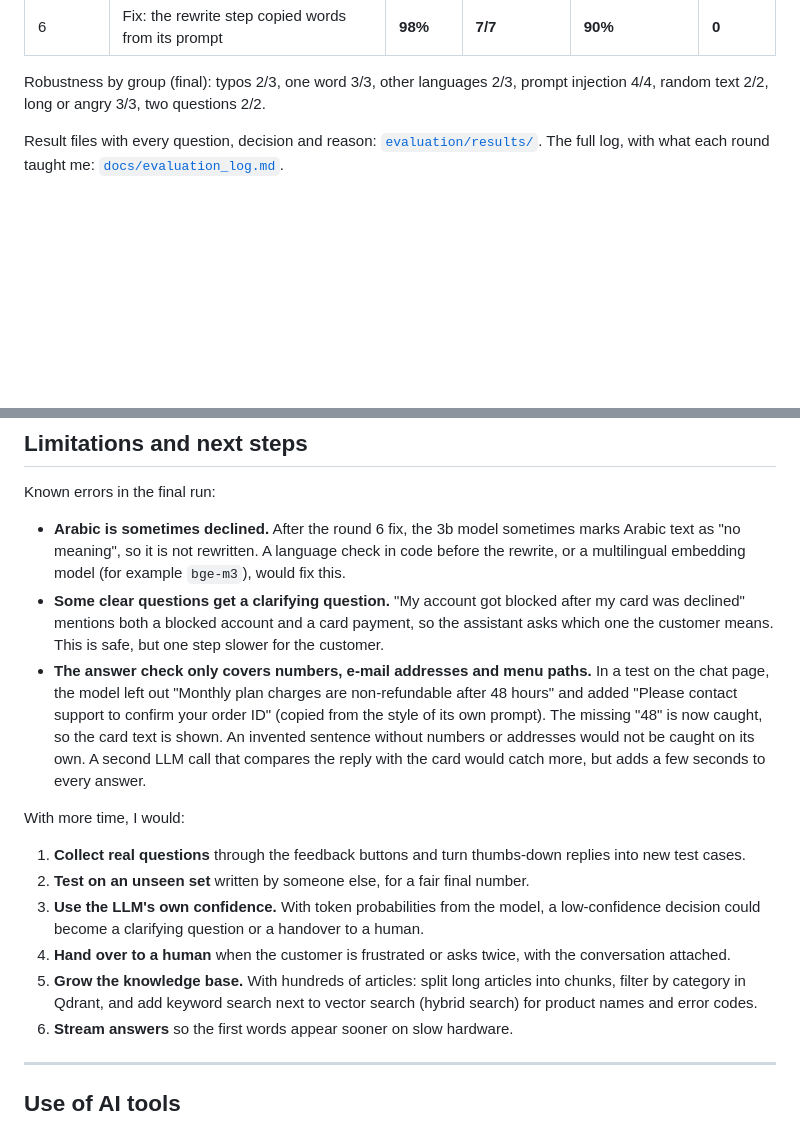
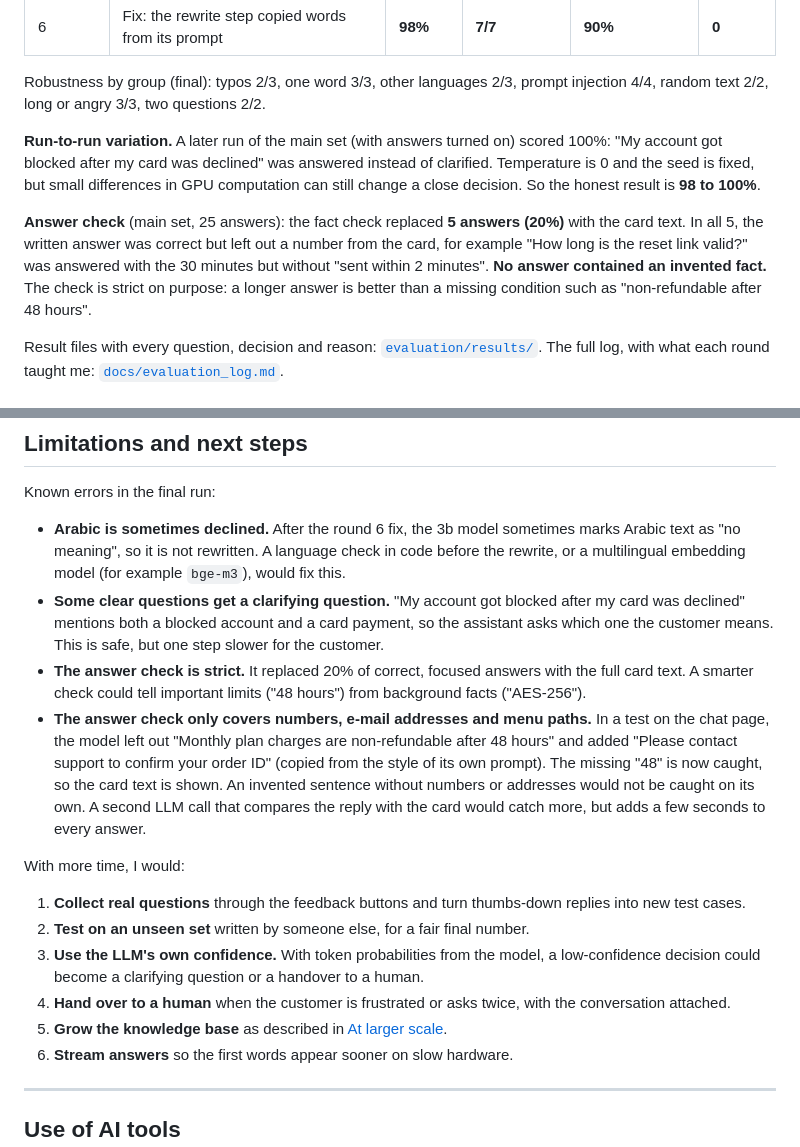
Before and after one commit to EinaasKharsah/agentic-support-assistant, a Markdown page: README.md, 2 parts joined by grey strips. Rendered like a GitHub page; blank space fills up the shorter version.

```diff
--- a/README.md
+++ b/README.md
@@ -216,6 +254,10 @@ Each round changed one thing.
 | 6 | Fix: the rewrite step copied words from its prompt | **98%** | **7/7** | **90%** | **0** |
 
 Robustness by group (final): typos 2/3, one word 3/3, other languages 2/3, prompt injection 4/4, random text 2/2, long or angry 3/3, two questions 2/2.
+
+**Run-to-run variation.** A later run of the main set (with answers turned on) scored 100%: "My account got blocked after my card was declined" was answered instead of clarified. Temperature is 0 and the seed is fixed, but small differences in GPU computation can still change a close decision. So the honest result is **98 to 100%**.
+
+**Answer check** (main set, 25 answers): the fact check replaced **5 answers (20%)** with the card text. In all 5, the written answer was correct but left out a number from the card, for example "How long is the reset link valid?" was answered with the 30 minutes but without "sent within 2 minutes". **No answer contained an invented fact.** The check is strict on purpose: a longer answer is better than a missing condition such as "non-refundable after 48 hours".
 
 Result files with every question, decision and reason: [`evaluation/results/`](evaluation/results). The full log, with what each round taught me: [`docs/evaluation_log.md`](docs/evaluation_log.md).
 
@@ -330,6 +372,7 @@ Known errors in the final run:
 
 - **Arabic is sometimes declined.** After the round 6 fix, the 3b model sometimes marks Arabic text as "no meaning", so it is not rewritten. A language check in code before the rewrite, or a multilingual embedding model (for example `bge-m3`), would fix this.
 - **Some clear questions get a clarifying question.** "My account got blocked after my card was declined" mentions both a blocked account and a card payment, so the assistant asks which one the customer means. This is safe, but one step slower for the customer.
+- **The answer check is strict.** It replaced 20% of correct, focused answers with the full card text. A smarter check could tell important limits ("48 hours") from background facts ("AES-256").
 - **The answer check only covers numbers, e-mail addresses and menu paths.** In a test on the chat page, the model left out "Monthly plan charges are non-refundable after 48 hours" and added "Please contact support to confirm your order ID" (copied from the style of its own prompt). The missing "48" is now caught, so the card text is shown. An invented sentence without numbers or addresses would not be caught on its own. A second LLM call that compares the reply with the card would catch more, but adds a few seconds to every answer.
 
 With more time, I would:
@@ -338,7 +381,7 @@ With more time, I would:
 2. **Test on an unseen set** written by someone else, for a fair final number.
 3. **Use the LLM's own confidence.** With token probabilities from the model, a low-confidence decision could become a clarifying question or a handover to a human.
 4. **Hand over to a human** when the customer is frustrated or asks twice, with the conversation attached.
-5. **Grow the knowledge base.** With hundreds of articles: split long articles into chunks, filter by category in Qdrant, and add keyword search next to vector search (hybrid search) for product names and error codes.
+5. **Grow the knowledge base** as described in [At larger scale](#at-larger-scale).
 6. **Stream answers** so the first words appear sooner on slow hardware.
 
 ---
```
Also changed, not shown: other parts of README.md (+39 -1 lines), docs/images/clarify-then-answer.png (added), docs/images/decline.png (added), docs/images/how-i-decided.png (added), docs/images/not-mentioned.png (added).
